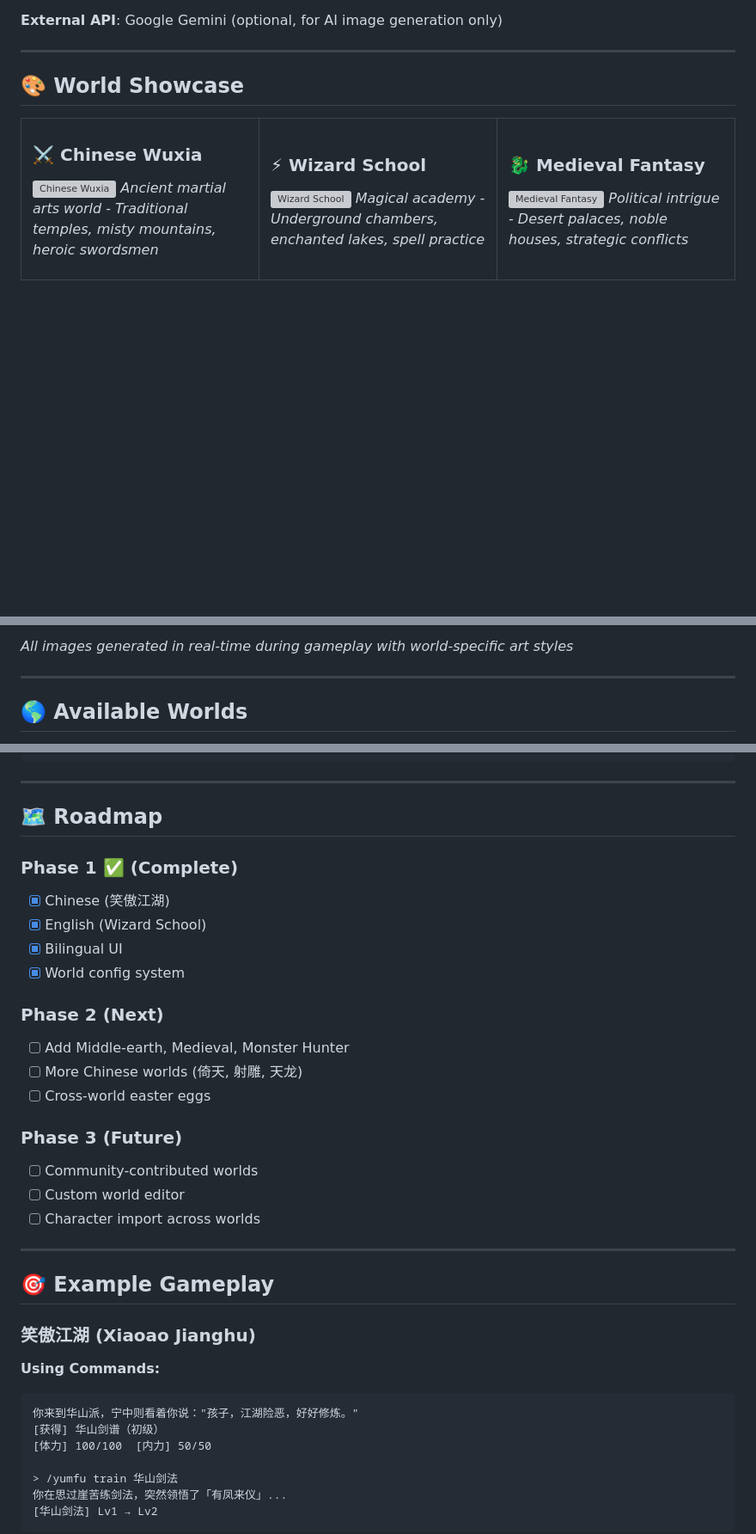
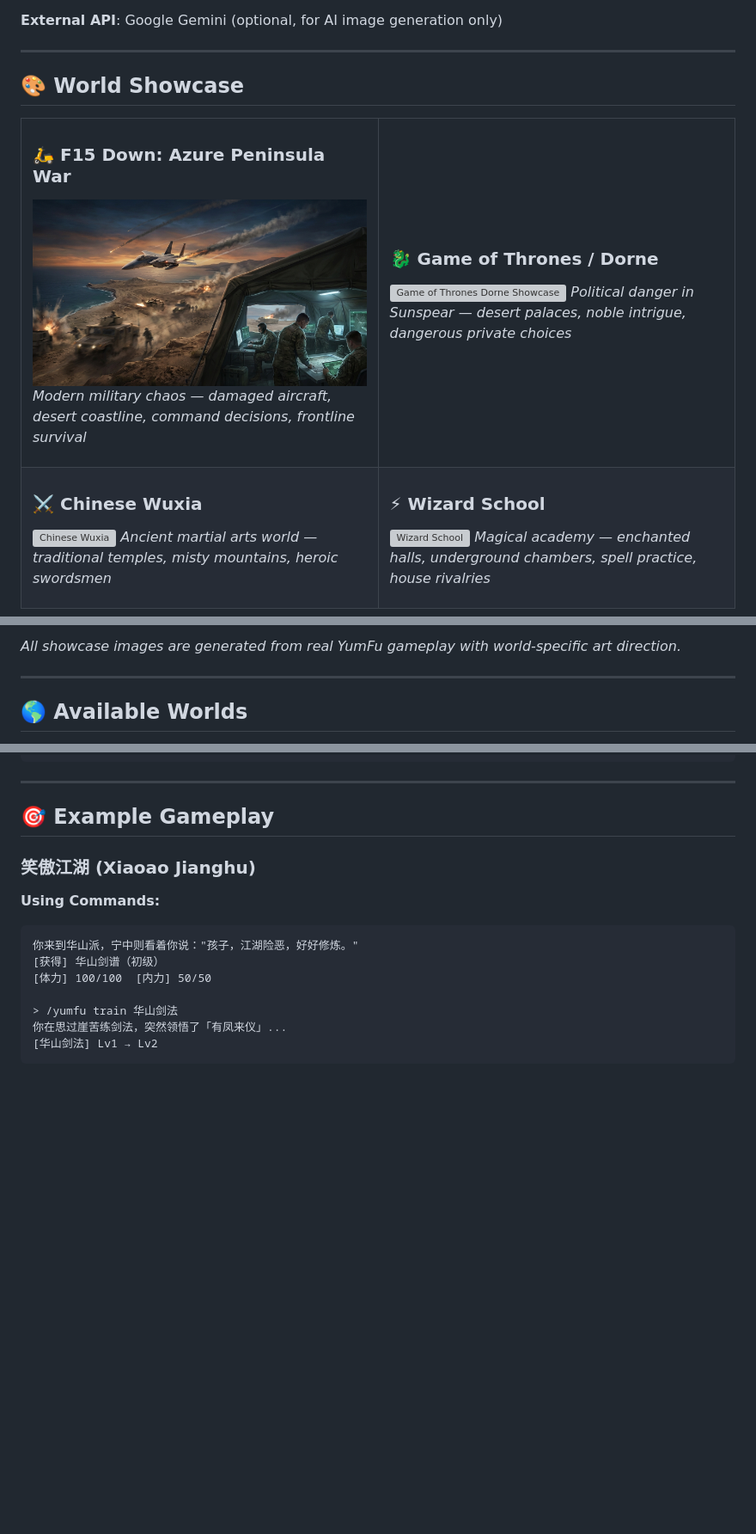
Before and after one commit to yumyumtum/yumfu, a Markdown page: README.md, 3 parts joined by grey strips. Shown: that part at 86% size. GitHub-like rendering; pictures changed too: docs/showcase/showcase-f15down.jpg (added); blank space fills up the shorter version; grey boxes are pictures that could not be loaded.

```diff
--- a/README.md
+++ b/README.md
@@ -124,14 +135,30 @@ YumFu stores all game data **locally** on your machine:
 
 ---
 
-## 🎨 **World Showcase**
+## 🎨 World Showcase
 
 <table>
 <tr>
-<td width="33%">
+<td width="50%">
+
+### 🛵 F15 Down: Azure Peninsula War
+![F15 Down Showcase](docs/showcase/showcase-f15down.jpg)
+*Modern military chaos — damaged aircraft, desert coastline, command decisions, frontline survival*
+
+</td>
+<td width="50%">
+
+### 🐉 Game of Thrones / Dorne
+![Game of Thrones Dorne Showcase](docs/showcase/showcase-got-dorne.png)
+*Political danger in Sunspear — desert palaces, noble intrigue, dangerous private choices*
+
+</td>
+</tr>
+<tr>
+<td width="50%">
 
 ### ⚔️ Chinese Wuxia
 ![Chinese Wuxia](docs/showcase/showcase-xiaoao-jianghu.png)
-*Ancient martial arts world - Traditional temples, misty mountains, heroic swordsmen*
+*Ancient martial arts world — traditional temples, misty mountains, heroic swordsmen*
 
 </td>
@@ -152,7 +172,7 @@ YumFu stores all game data **locally** on your machine:
 </tr>
 </table>
 
-*All images generated in real-time during gameplay with world-specific art styles*
+*All showcase images are generated from real YumFu gameplay with world-specific art direction.*
 
 ---
 
@@ -327,25 +348,6 @@ yumfu/
 
 ---
 
-## 🗺️ Roadmap
-
-### Phase 1 ✅ (Complete)
-- [x] Chinese (笑傲江湖)
-- [x] English (Wizard School)
-- [x] Bilingual UI
-- [x] World config system
-
-### Phase 2 (Next)
-- [ ] Add Middle-earth, Medieval, Monster Hunter
-- [ ] More Chinese worlds (倚天, 射雕, 天龙)
-- [ ] Cross-world easter eggs
-
-### Phase 3 (Future)
-- [ ] Community-contributed worlds
-- [ ] Custom world editor
-- [ ] Character import across worlds
-
----
 
 ## 🎯 Example Gameplay
 
```
Also changed, not shown: other parts of README.md (+20 -15 lines), README.zh.md (+63 -18 lines), RELEASE_NOTES_v1.7.5.md (added, +44 -0 lines), 2 other files.
